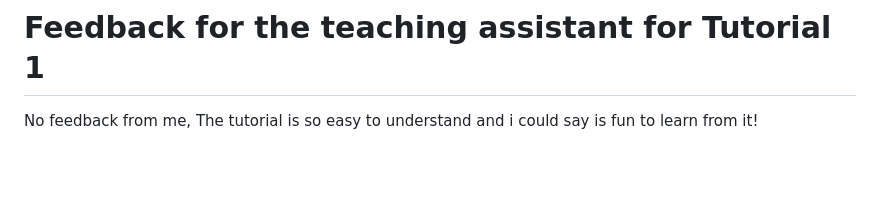
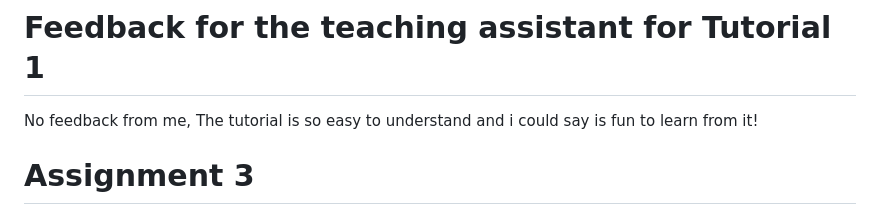
Before and after one commit to sultanadika/football-shop, a Markdown page: README.md, the part around the change. Rendered like a GitHub page; blank space fills up the shorter version.

```diff
--- a/README.md
+++ b/README.md
@@ -138,3 +138,7 @@ Process of database migration:
 #  Feedback for the teaching assistant for Tutorial 1
 
 No feedback from me, The tutorial is so easy to understand and i could say is fun to learn from it!
+
+
+
+# Assignment 3
```
